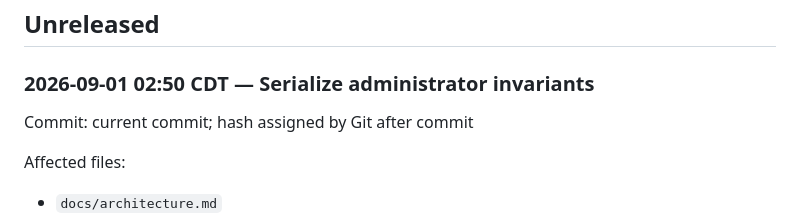
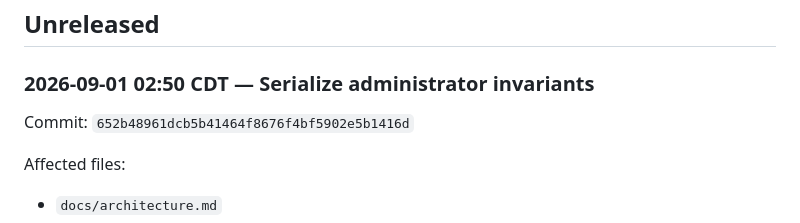
Before and after one commit to gotthboard/gotth-bb, a Markdown page: docs/CHANGELOG.md, the part around the change. Rendered like a GitHub page.

Commit message:
docs: record governance invariant commit

```diff
--- a/docs/CHANGELOG.md
+++ b/docs/CHANGELOG.md
@@ -7,7 +7,7 @@ separate artifact governed by the release and operations plan.
 
 ### 2026-09-01 02:50 CDT — Serialize administrator invariants
 
-Commit: current commit; hash assigned by Git after commit
+Commit: `652b48961dcb5b41464f8676f4bf5902e5b1416d`
 
 Affected files:
 
```
